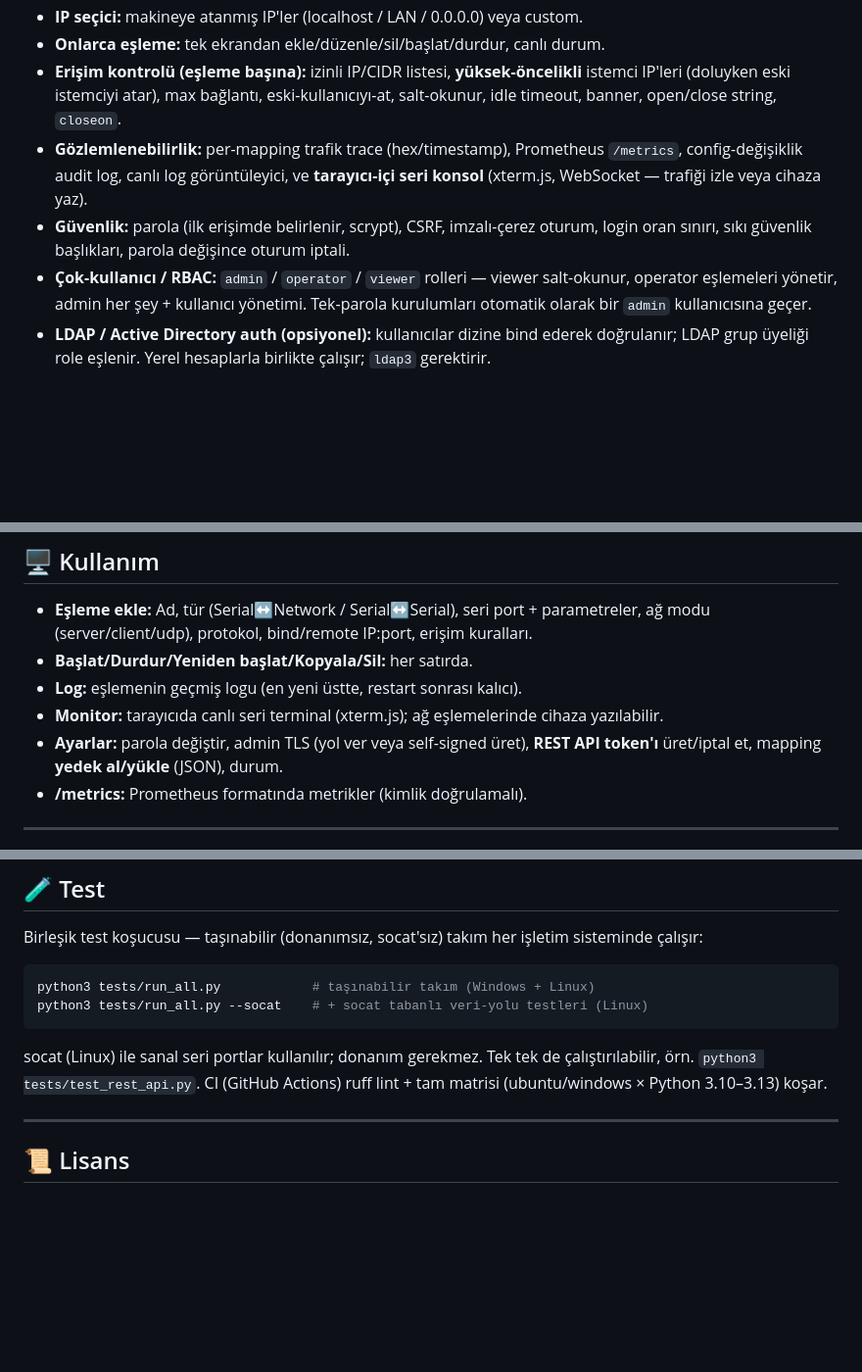
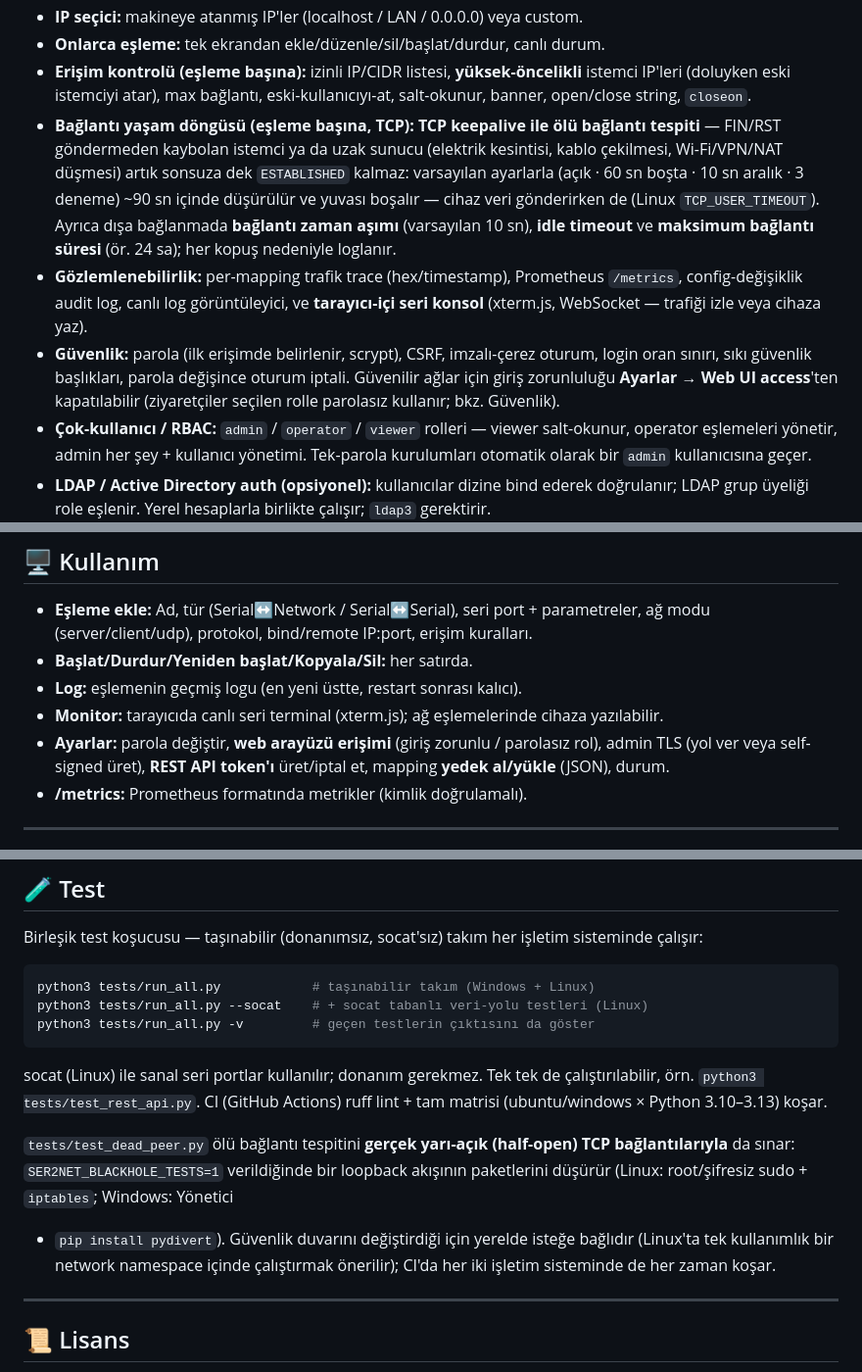
Before and after one commit to haliskilic/ser2net, a Markdown page: README.md, 3 parts joined by grey strips. Shown at 98% size. Drawn GitHub-style; blank space fills up the shorter version.

````diff
--- a/README.md
+++ b/README.md
@@ -74,12 +74,21 @@ düzenlemeye gerek yok.
 - **Onlarca eşleme:** tek ekrandan ekle/düzenle/sil/başlat/durdur, canlı durum.
 - **Erişim kontrolü (eşleme başına):** izinli IP/CIDR listesi, **yüksek-öncelikli**
   istemci IP'leri (doluyken eski istemciyi atar), max bağlantı, eski-kullanıcıyı-at,
-  salt-okunur, idle timeout, banner, open/close string, `closeon`.
+  salt-okunur, banner, open/close string, `closeon`.
+- **Bağlantı yaşam döngüsü (eşleme başına, TCP):** **TCP keepalive ile ölü bağlantı
+  tespiti** — FIN/RST göndermeden kaybolan istemci ya da uzak sunucu (elektrik kesintisi,
+  kablo çekilmesi, Wi-Fi/VPN/NAT düşmesi) artık sonsuza dek `ESTABLISHED` kalmaz:
+  varsayılan ayarlarla (açık · 60 sn boşta · 10 sn aralık · 3 deneme) ~90 sn içinde
+  düşürülür ve yuvası boşalır — cihaz veri gönderirken de (Linux `TCP_USER_TIMEOUT`).
+  Ayrıca dışa bağlanmada **bağlantı zaman aşımı** (varsayılan 10 sn), **idle timeout**
+  ve **maksimum bağlantı süresi** (ör. 24 sa); her kopuş nedeniyle loglanır.
 - **Gözlemlenebilirlik:** per-mapping trafik trace (hex/timestamp), Prometheus
   `/metrics`, config-değişiklik audit log, canlı log görüntüleyici, ve **tarayıcı-içi
   seri konsol** (xterm.js, WebSocket — trafiği izle veya cihaza yaz).
 - **Güvenlik:** parola (ilk erişimde belirlenir, scrypt), CSRF, imzalı-çerez oturum,
   login oran sınırı, sıkı güvenlik başlıkları, parola değişince oturum iptali.
+  Güvenilir ağlar için giriş zorunluluğu **Ayarlar → Web UI access**'ten kapatılabilir
+  (ziyaretçiler seçilen rolle parolasız kullanır; bkz. Güvenlik).
 - **Çok-kullanıcı / RBAC:** `admin` / `operator` / `viewer` rolleri — viewer salt-okunur,
   operator eşlemeleri yönetir, admin her şey + kullanıcı yönetimi. Tek-parola kurulumları
   otomatik olarak bir `admin` kullanıcısına geçer.
@@ -181,8 +190,9 @@ ayarlanır — başsız ortamda interaktif seçici çalışamaz). Ayrıntılar:
 - **Başlat/Durdur/Yeniden başlat/Kopyala/Sil:** her satırda.
 - **Log:** eşlemenin geçmiş logu (en yeni üstte, restart sonrası kalıcı).
 - **Monitor:** tarayıcıda canlı seri terminal (xterm.js); ağ eşlemelerinde cihaza yazılabilir.
-- **Ayarlar:** parola değiştir, admin TLS (yol ver veya self-signed üret), **REST API
-  token'ı** üret/iptal et, mapping **yedek al/yükle** (JSON), durum.
+- **Ayarlar:** parola değiştir, **web arayüzü erişimi** (giriş zorunlu / parolasız rol),
+  admin TLS (yol ver veya self-signed üret), **REST API token'ı** üret/iptal et, mapping
+  **yedek al/yükle** (JSON), durum.
 - **/metrics:** Prometheus formatında metrikler (kimlik doğrulamalı).
 
 ---
@@ -253,10 +272,18 @@ sisteminde çalışır:
 ```bash
 python3 tests/run_all.py            # taşınabilir takım (Windows + Linux)
 python3 tests/run_all.py --socat    # + socat tabanlı veri-yolu testleri (Linux)
+python3 tests/run_all.py -v         # geçen testlerin çıktısını da göster
 ```
 socat (Linux) ile sanal seri portlar kullanılır; donanım gerekmez. Tek tek de
 çalıştırılabilir, örn. `python3 tests/test_rest_api.py`. CI (GitHub Actions) ruff
 lint + tam matrisi (ubuntu/windows × Python 3.10–3.13) koşar.
+
+`tests/test_dead_peer.py` ölü bağlantı tespitini **gerçek yarı-açık (half-open) TCP
+bağlantılarıyla** da sınar: `SER2NET_BLACKHOLE_TESTS=1` verildiğinde bir loopback
+akışının paketlerini düşürür (Linux: root/şifresiz sudo + `iptables`; Windows: Yönetici
++ `pip install pydivert`). Güvenlik duvarını değiştirdiği için yerelde isteğe bağlıdır
+(Linux'ta tek kullanımlık bir network namespace içinde çalıştırmak önerilir); CI'da
+her iki işletim sisteminde de her zaman koşar.
 
 ---
 
````
Also changed, not shown: other parts of README.md (+11 -2 lines), README.en.md (+29 -4 lines), ROADMAP.md (+22 -3 lines), docs/screenshots/03-add-mapping.png, docs/screenshots/04-settings.png, 1 other file.
